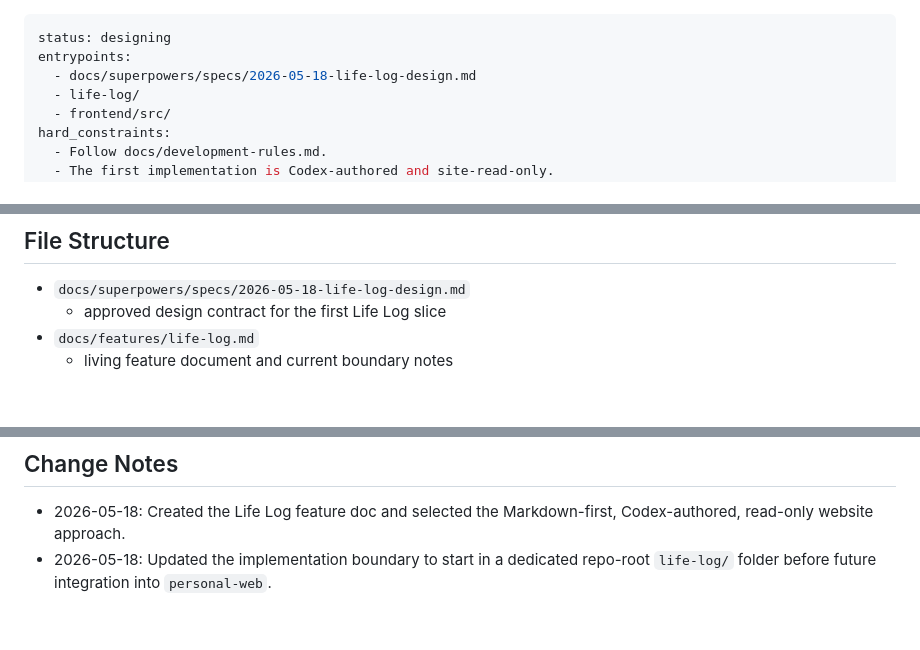
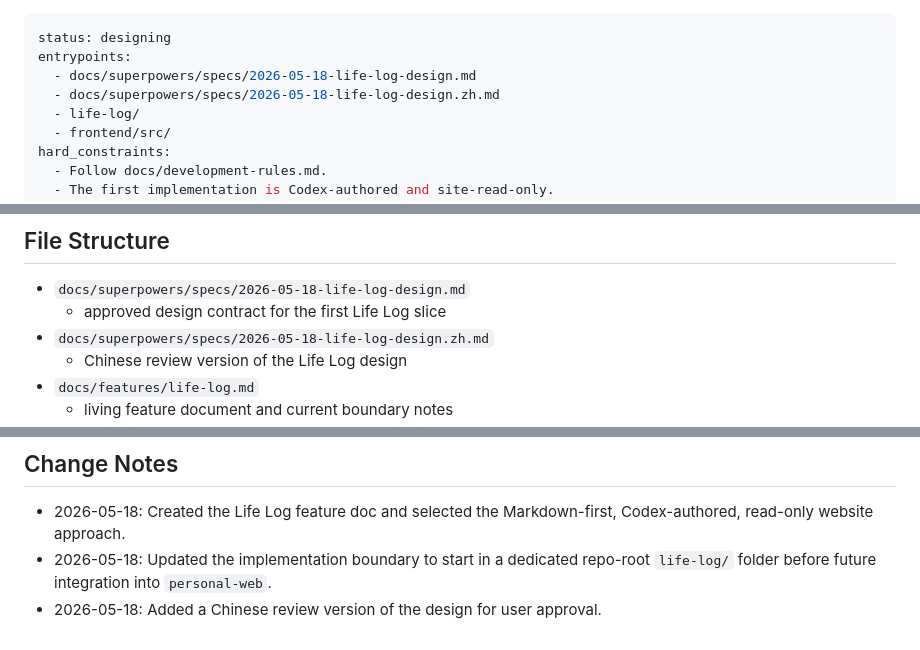
Before and after one commit to kelvinLLL/personal-web, a Markdown page: docs/features/life-log.md, 3 parts joined by grey strips. Drawn GitHub-style; blank space fills up the shorter version.

Commit message:
docs: add chinese life log design

```diff
--- a/docs/features/life-log.md
+++ b/docs/features/life-log.md
@@ -2,6 +2,7 @@
 status: designing
 entrypoints:
   - docs/superpowers/specs/2026-05-18-life-log-design.md
+  - docs/superpowers/specs/2026-05-18-life-log-design.zh.md
   - life-log/
   - frontend/src/
 hard_constraints:
@@ -53,6 +54,8 @@ Out of scope for the first slice:
 
 - `docs/superpowers/specs/2026-05-18-life-log-design.md`
   - approved design contract for the first Life Log slice
+- `docs/superpowers/specs/2026-05-18-life-log-design.zh.md`
+  - Chinese review version of the Life Log design
 - `docs/features/life-log.md`
   - living feature document and current boundary notes
 - `life-log/`
@@ -91,3 +94,4 @@ This intentionally separates writing from reading. Codex handles language shapin
 
 - 2026-05-18: Created the Life Log feature doc and selected the Markdown-first, Codex-authored, read-only website approach.
 - 2026-05-18: Updated the implementation boundary to start in a dedicated repo-root `life-log/` folder before future integration into `personal-web`.
+- 2026-05-18: Added a Chinese review version of the design for user approval.
```
Also changed, not shown: 1 other file.
